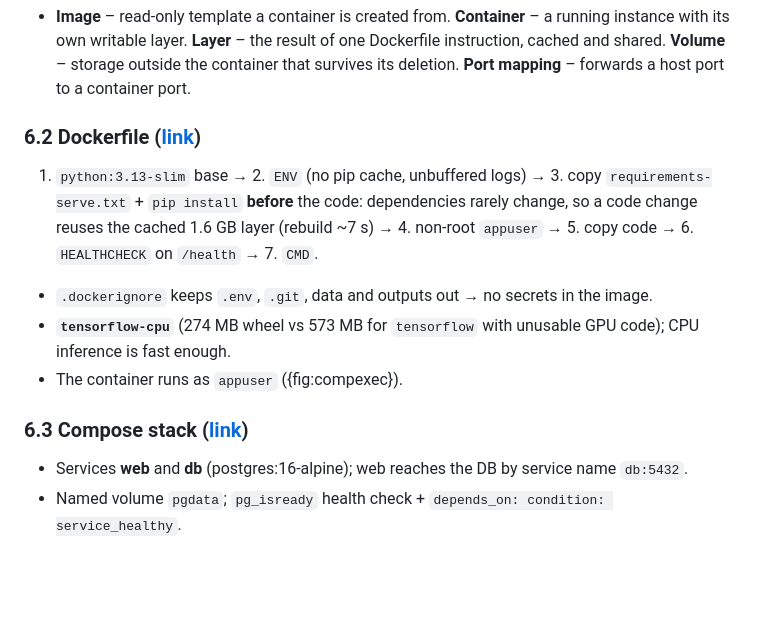
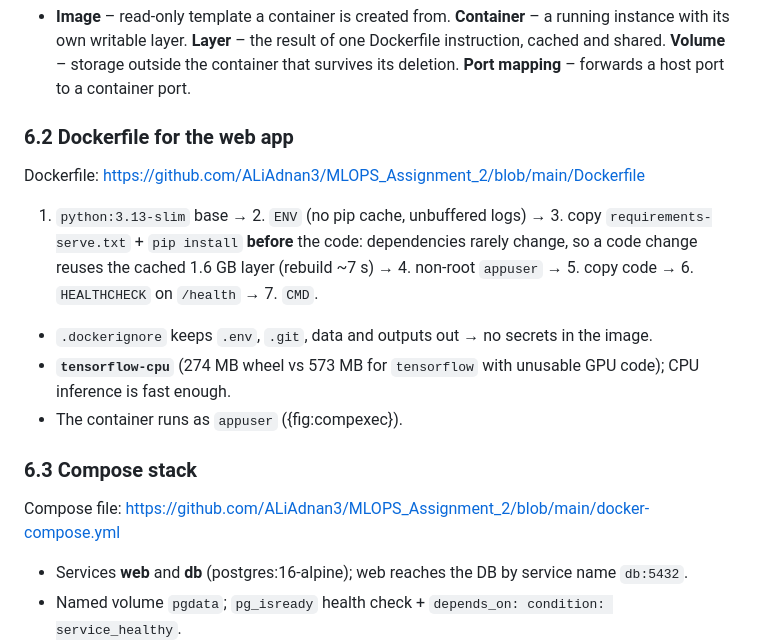
Before and after one commit to ALiAdnan3/MLOPS_Assignment_2, a Markdown page: reports/REPORT_FINAL.md, the part around the change. GitHub-like rendering; blank space fills up the shorter version.

Commit message:
Report: clean headings
Co-Authored-By: Claude Opus 5.5 <noreply@anthropic.com>

```diff
--- a/reports/REPORT_FINAL.md
+++ b/reports/REPORT_FINAL.md
@@ -275,13 +275,17 @@ One base template with menu **Upload · History · Health**; the result page sho
 
 - **Image** – read-only template a container is created from. **Container** – a running instance with its own writable layer. **Layer** – the result of one Dockerfile instruction, cached and shared. **Volume** – storage outside the container that survives its deletion. **Port mapping** – forwards a host port to a container port.
 
-### 6.2 Dockerfile ([link](https://github.com/ALiAdnan3/MLOPS_Assignment_2/blob/main/Dockerfile))
+### 6.2 Dockerfile for the web app
+Dockerfile: https://github.com/ALiAdnan3/MLOPS_Assignment_2/blob/main/Dockerfile
+
 1. `python:3.13-slim` base → 2. `ENV` (no pip cache, unbuffered logs) → 3. copy `requirements-serve.txt` + `pip install` **before** the code: dependencies rarely change, so a code change reuses the cached 1.6 GB layer (rebuild ~7 s) → 4. non-root `appuser` → 5. copy code → 6. `HEALTHCHECK` on `/health` → 7. `CMD`.
 - `.dockerignore` keeps `.env`, `.git`, data and outputs out → no secrets in the image.
 - **`tensorflow-cpu`** (274 MB wheel vs 573 MB for `tensorflow` with unusable GPU code); CPU inference is fast enough.
 - The container runs as `appuser` ({fig:compexec}).
 
-### 6.3 Compose stack ([link](https://github.com/ALiAdnan3/MLOPS_Assignment_2/blob/main/docker-compose.yml))
+### 6.3 Compose stack
+Compose file: https://github.com/ALiAdnan3/MLOPS_Assignment_2/blob/main/docker-compose.yml
+
 - Services **web** and **db** (postgres:16-alpine); web reaches the DB by service name `db:5432`.
 - Named volume `pgdata`; `pg_isready` health check + `depends_on: condition: service_healthy`.
 - **DB publishes no port** (only `5432/tcp`, no host mapping); passwords from untracked `.env`, documented in `.env.example`.
```
